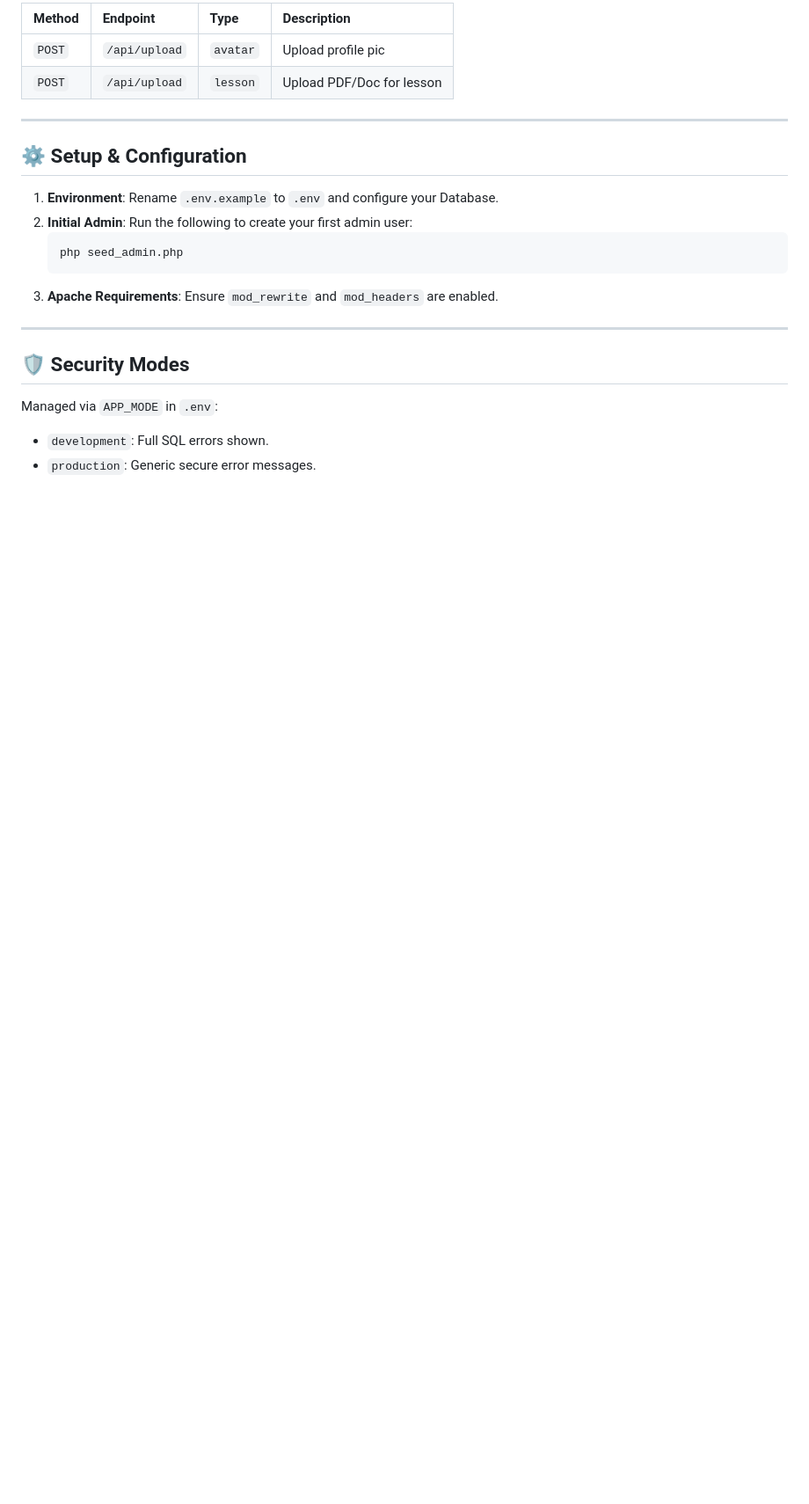
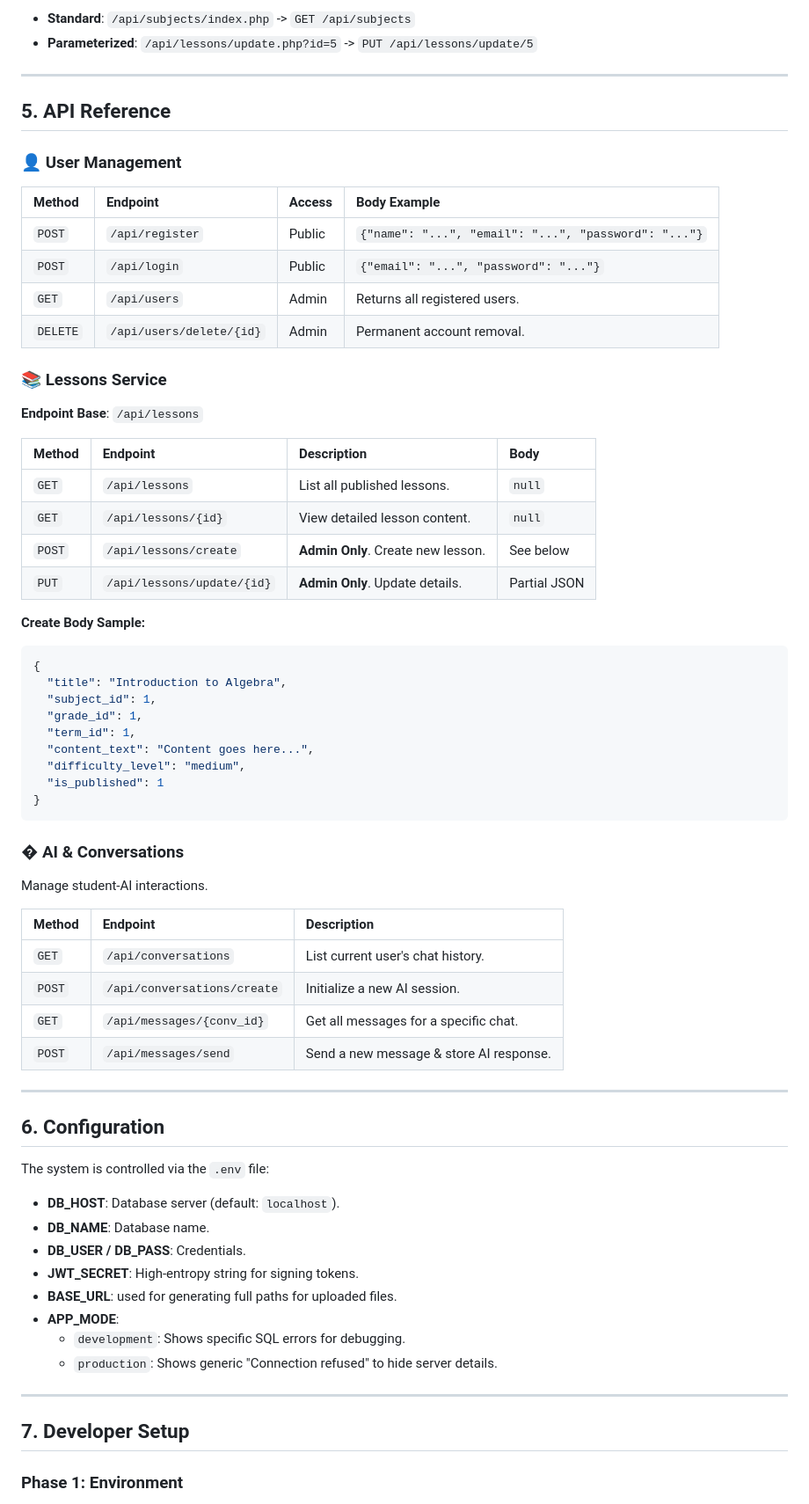
Before and after one commit to AhmedAhmedAnter/wegpt-backend, a Markdown page: README.md, the part around one of its changes. Shown at 88% size. GitHub-like rendering; blank space fills up the shorter version.

Commit message:
Docs: Major documentation update with full API reference and developer guides

````diff
--- a/README.md
+++ b/README.md
@@ -75,28 +83,74 @@ Standard multipart/form-data upload.
 
-| Method | Endpoint      | Type     | Description               |
-| :----- | :------------ | :------- | :------------------------ |
-| `POST` | `/api/upload` | `avatar` | Upload profile pic        |
-| `POST` | `/api/upload` | `lesson` | Upload PDF/Doc for lesson |
+- **Standard**: `/api/subjects/index.php` -> `GET /api/subjects`
+- **Parameterized**: `/api/lessons/update.php?id=5` -> `PUT /api/lessons/update/5`
 
 ---
 
-## ⚙️ Setup & Configuration
+## 5. API Reference <a name="api-reference"></a>
 
-1. **Environment**:
-   Rename `.env.example` to `.env` and configure your Database.
-2. **Initial Admin**:
-   Run the following to create your first admin user:
-   ```bash
-   php seed_admin.php
-   ```
-3. **Apache Requirements**:
-   Ensure `mod_rewrite` and `mod_headers` are enabled.
+### 👤 User Management <a name="user-management"></a>
+
+| Method   | Endpoint                 | Access | Body Example                                         |
+| :------- | :----------------------- | :----- | :--------------------------------------------------- |
+| `POST`   | `/api/register`          | Public | `{"name": "...", "email": "...", "password": "..."}` |
+| `POST`   | `/api/login`             | Public | `{"email": "...", "password": "..."}`                |
+| `GET`    | `/api/users`             | Admin  | Returns all registered users.                        |
+| `DELETE` | `/api/users/delete/{id}` | Admin  | Permanent account removal.                           |
+
+### 📚 Lessons Service <a name="lessons-service"></a>
+
+**Endpoint Base**: `/api/lessons`
+
+| Method | Endpoint                   | Description                        | Body         |
+| :----- | :------------------------- | :--------------------------------- | :----------- |
+| `GET`  | `/api/lessons`             | List all published lessons.        | `null`       |
+| `GET`  | `/api/lessons/{id}`        | View detailed lesson content.      | `null`       |
+| `POST` | `/api/lessons/create`      | **Admin Only**. Create new lesson. | See below    |
+| `PUT`  | `/api/lessons/update/{id}` | **Admin Only**. Update details.    | Partial JSON |
+
+**Create Body Sample:**
+
+```json
+{
+  "title": "Introduction to Algebra",
+  "subject_id": 1,
+  "grade_id": 1,
+  "term_id": 1,
+  "content_text": "Content goes here...",
+  "difficulty_level": "medium",
+  "is_published": 1
+}
+```
+
+### � AI & Conversations <a name="ai--conversations"></a>
+
+Manage student-AI interactions.
+
+| Method | Endpoint                    | Description                             |
+| :----- | :-------------------------- | :-------------------------------------- |
+| `GET`  | `/api/conversations`        | List current user's chat history.       |
+| `POST` | `/api/conversations/create` | Initialize a new AI session.            |
+| `GET`  | `/api/messages/{conv_id}`   | Get all messages for a specific chat.   |
+| `POST` | `/api/messages/send`        | Send a new message & store AI response. |
 
 ---
 
-## 🛡 Security Modes
+## 6. Configuration <a name="configuration"></a>
 
-Managed via `APP_MODE` in `.env`:
+The system is controlled via the `.env` file:
 
-- `development`: Full SQL errors shown.
-- `production`: Generic secure error messages.
+- **DB_HOST**: Database server (default: `localhost`).
+- **DB_NAME**: Database name.
+- **DB_USER / DB_PASS**: Credentials.
+- **JWT_SECRET**: High-entropy string for signing tokens.
+- **BASE_URL**: used for generating full paths for uploaded files.
+- **APP_MODE**:
+  - `development`: Shows specific SQL errors for debugging.
+  - `production`: Shows generic "Connection refused" to hide server details.
+
+---
+
+## 7. Developer Setup <a name="setup"></a>
+
+### Phase 1: Environment
+
````
Also changed, not shown: other parts of README.md (+95 -48 lines).
